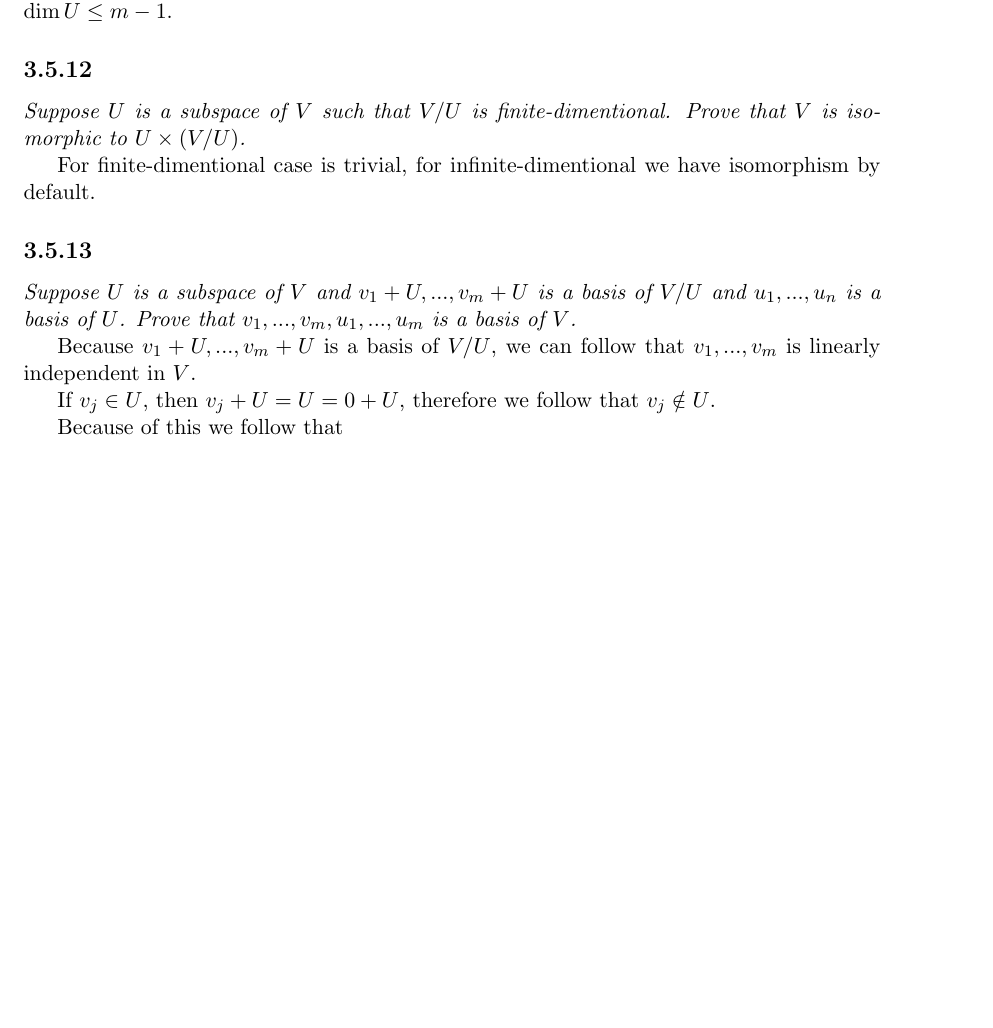
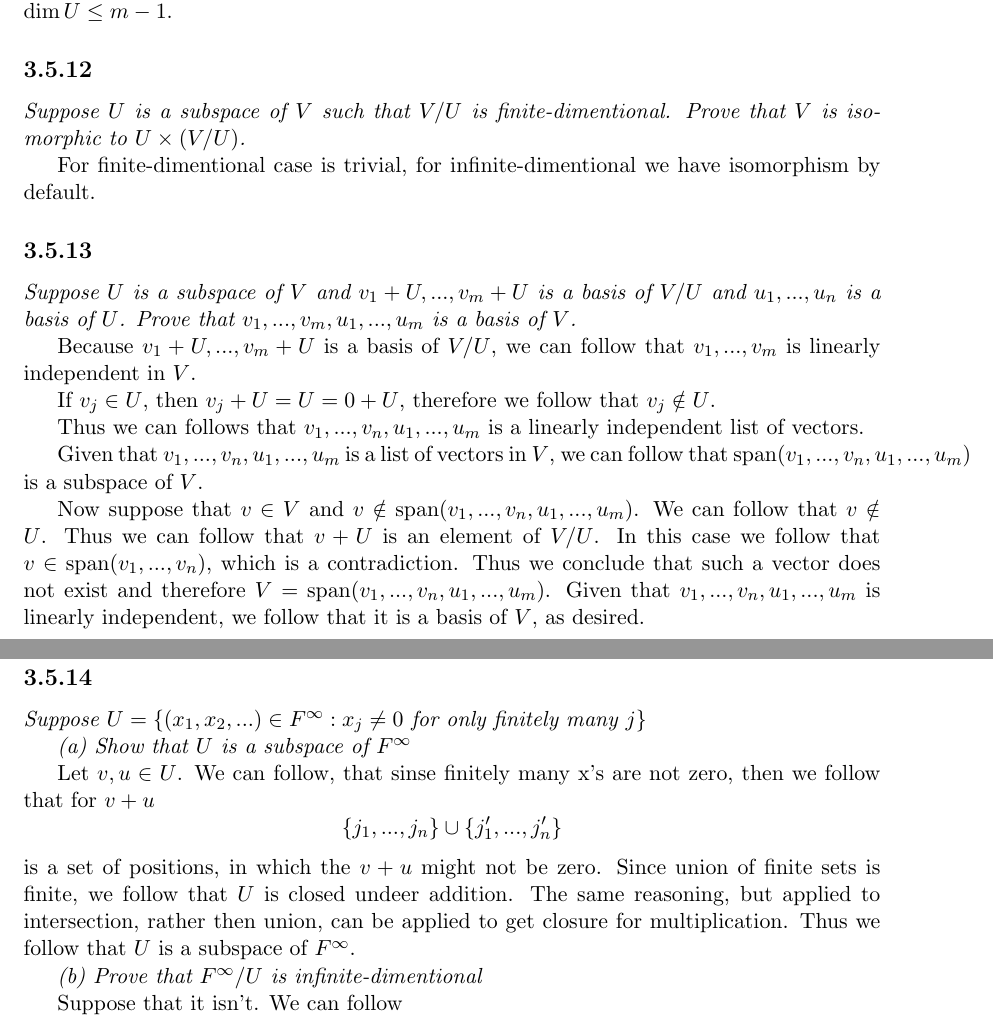
Before and after one commit to g4ps/exercises, a LaTeX thesis (linear_algebra/linear_algebra.tex): part of page 67 of 67 before the commit and two parts of pages 67 and 68 of 68 after it, the two joined at a grey line, cut so that both start at the same text, the shorter picture padded with empty space. Compiled offline with pdfLaTeX.

Commit message:
finished some exercises

```diff
--- a/linear_algebra/linear_algebra.tex
+++ b/linear_algebra/linear_algebra.tex
@@ -2571,8 +2571,42 @@ linearly independent in $V$.
 
 If $v_j \in U$, then $v_j + U = U = 0 + U$, therefore we follow that $v_j \notin U$.
 
-Because of this we follow that
-
+Thus we can follows that $v_1, ..., v_n, u_1, ..., u_m$ is a linearly independent list of
+vectors.
+
+Given that $v_1, ..., v_n, u_1, ..., u_m$ is a list of vectors in $V$, we can follow that
+$\Span(v_1, ..., v_n, u_1, ..., u_m)$ is a subspace of $V$.
+
+Now suppose that $v \in V$ and $v \notin \Span(v_1, ..., v_n, u_1, ..., u_m)$. We can follow that
+$v \notin U$. Thus we can follow that $v + U$ is an element of $V/U$. In this case we
+follow that $v \in \Span(v_1, ..., v_n)$, which is a contradiction. Thus we conclude that
+such a vector does not exist and therefore $V = \Span(v_1, ..., v_n, u_1, ..., u_m)$.
+Given that $v_1, ..., v_n, u_1, ..., u_m$ is linearly independent, we follow that
+it is a basis of $V$, as desired.
+
+\subsection{}
+
+\textit{Suppose
+  $U = \{(x_1, x_2, ...) \in F^{\infty}: x_j \neq 0 \text{ for only finitely many }j\}$ }
+
+\textit{(a) Show that $U$ is a subspace of $F^{\infty}$}
+
+Let $v, u \in U$. We can follow, that sinse finitely many x's are not zero, then we
+follow that for $v + u$
+$$\{j_1, ..., j_n\} \cup \{j_1', ..., j_n'\} $$
+is a set of positions, in which the $v + u$ might not be zero. Since union of finite sets is
+finite, we follow that $U$ is closed undeer addition. The same reasoning, but applied to
+intersection, rather then union, can be applied to  get closure for multiplication.
+Thus we follow that $U$ is a subspace of $F^\infty$.
+
+\textit{(b) Prove that $F^\infty/U$ is infinite-dimentional}
+
+Suppose that it isn't. We can follow
 
 
 \end{document}
+
+%%% Local Variables:
+%%% mode: latex
+%%% TeX-master: t
+%%% End:
```
Also changed, not shown: linear_algebra/linear_algebra.pdf, 5 other files.
